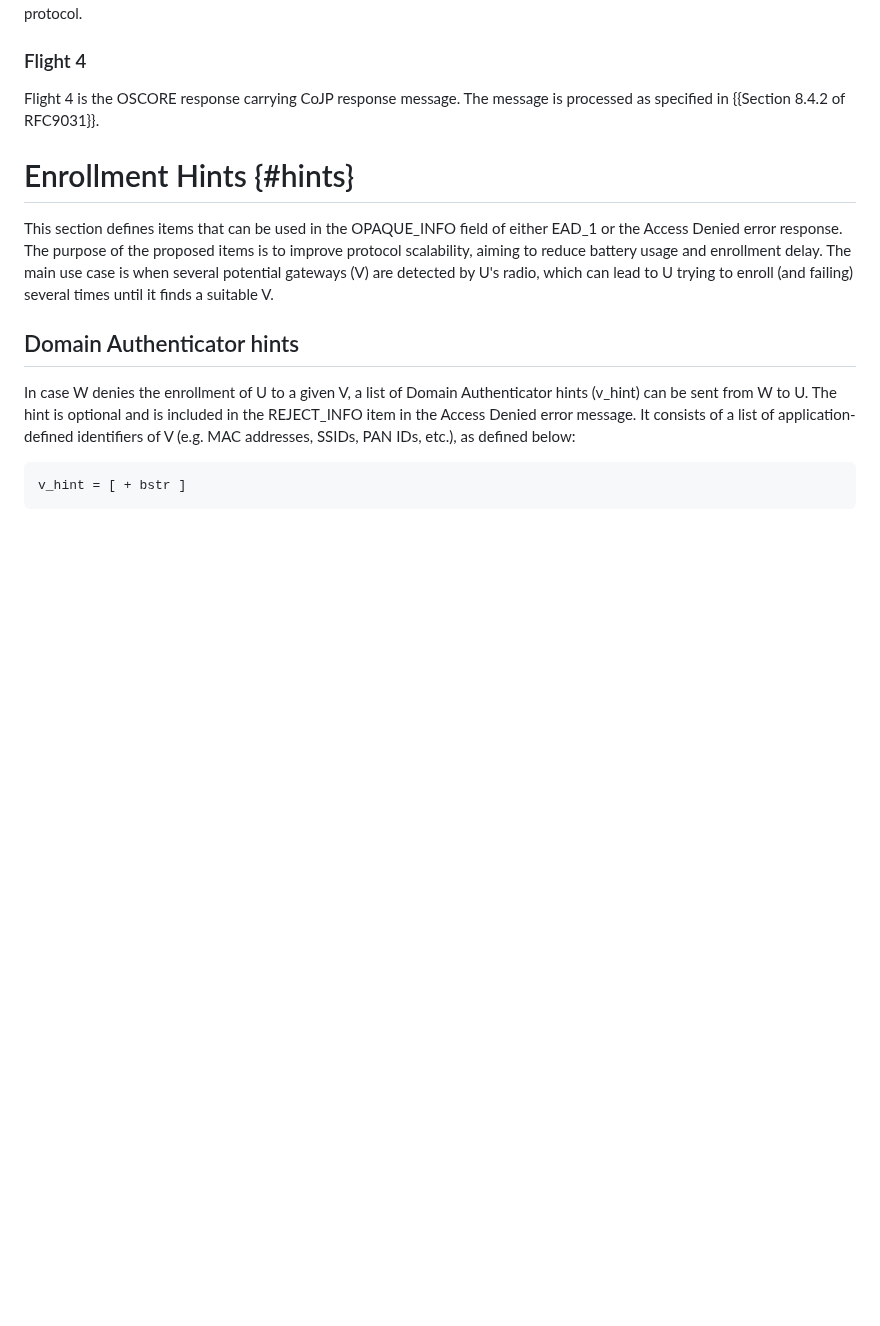
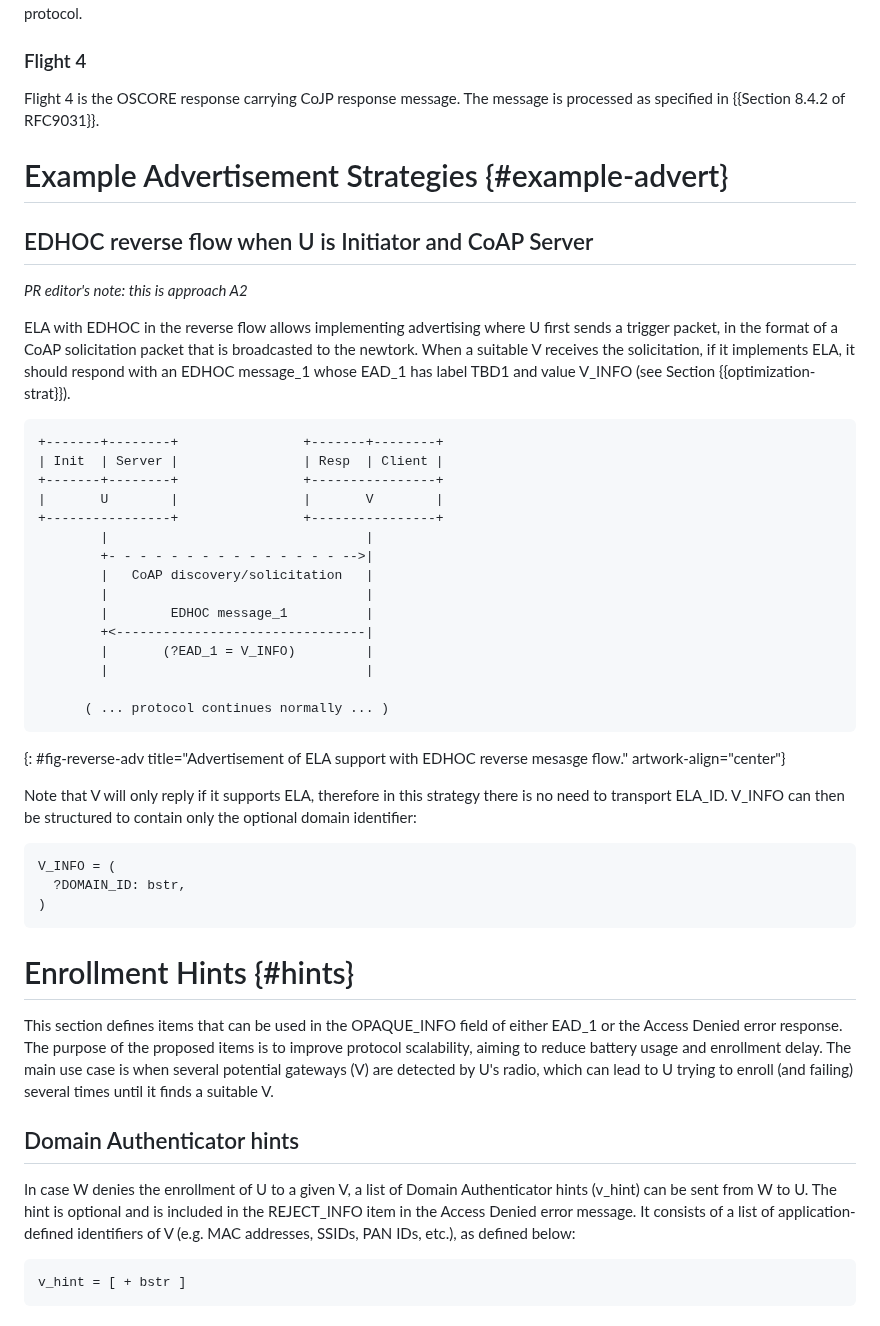
Before and after one commit to lake-wg/authz, a Markdown page: draft-ietf-lake-authz.md, the part around one of its changes. Rendered like a GitHub page; blank space fills up the shorter version.

```diff
--- a/draft-ietf-lake-authz.md
+++ b/draft-ietf-lake-authz.md
@@ -1079,6 +1074,43 @@ The authenticator playing the role of the {{RFC9031}} JRC obtains the device ide
 Flight 4 is the OSCORE response carrying CoJP response message.
 The message is processed as specified in {{Section 8.4.2 of RFC9031}}.
 
+# Example Advertisement Strategies {#example-advert}
+
+## EDHOC reverse flow when U is Initiator and CoAP Server
+
+_PR editor's note: this is approach A2_
+
+ELA with EDHOC in the reverse flow allows implementing advertising where U first sends a trigger packet, in the format of a CoAP solicitation packet that is broadcasted to the newtork.
+When a suitable V receives the solicitation, if it implements ELA, it should respond with an EDHOC message_1 whose EAD_1 has label TBD1 and value V_INFO (see Section {{optimization-strat}}).
+
+~~~~~~~~~~~ aasvg
++-------+--------+                +-------+--------+
+| Init  | Server |                | Resp  | Client |
++-------+--------+                +----------------+
+|       U        |                |       V        |
++----------------+                +----------------+
+        |                                 |
+        +- - - - - - - - - - - - - - - -->|
+        |   CoAP discovery/solicitation   |
+        |                                 |
+        |        EDHOC message_1          |
+        +<--------------------------------|
+        |       (?EAD_1 = V_INFO)         |
+        |                                 |
+
+      ( ... protocol continues normally ... )
+~~~~~~~~~~~
+{: #fig-reverse-adv title="Advertisement of ELA support with EDHOC reverse mesasge flow." artwork-align="center"}
+
+Note that V will only reply if it supports ELA, therefore in this strategy there is no need to transport ELA_ID.
+V_INFO can then be structured to contain only the optional domain identifier:
+
+~~~ cddl
+V_INFO = (
+  ?DOMAIN_ID: bstr,
+)
+~~~
+
 # Enrollment Hints {#hints}
 This section defines items that can be used in the OPAQUE_INFO field of either EAD_1 or the Access Denied error response.
 The purpose of the proposed items is to improve protocol scalability, aiming to reduce battery usage and enrollment delay.
```
Also changed, not shown: other parts of draft-ietf-lake-authz.md (+37 -42 lines).
